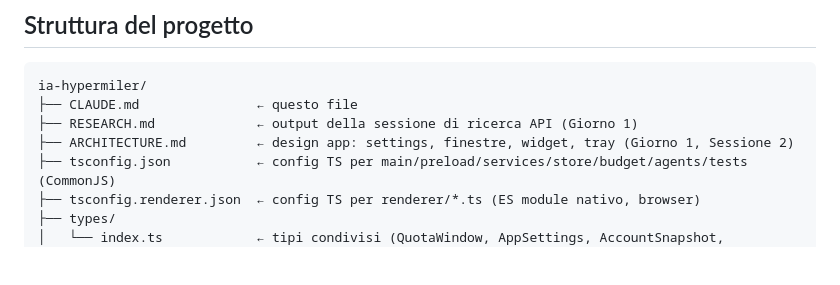
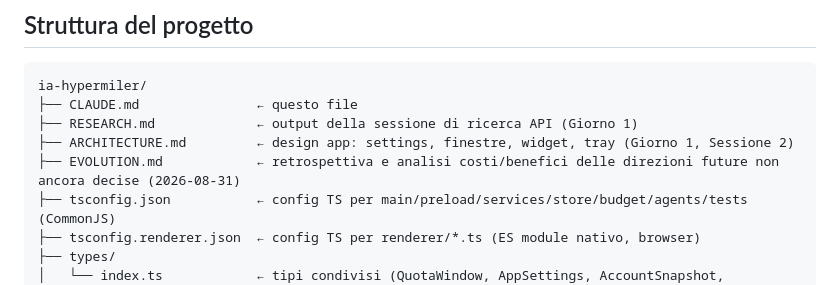
Before and after one commit to suppressio/ia-hypermiler, a Markdown page: CLAUDE.md, the part around one of its changes. GitHub-like rendering; blank space fills up the shorter version.

Commit message:
feat: add retrospective and future directions document for project evolution

```diff
--- a/CLAUDE.md
+++ b/CLAUDE.md
@@ -36,6 +36,7 @@ ia-hypermiler/
 ├── CLAUDE.md               ← questo file
 ├── RESEARCH.md             ← output della sessione di ricerca API (Giorno 1)
 ├── ARCHITECTURE.md         ← design app: settings, finestre, widget, tray (Giorno 1, Sessione 2)
+├── EVOLUTION.md            ← retrospettiva e analisi costi/benefici delle direzioni future non ancora decise (2026-08-31)
 ├── tsconfig.json           ← config TS per main/preload/services/store/budget/agents/tests (CommonJS)
 ├── tsconfig.renderer.json  ← config TS per renderer/*.ts (ES module nativo, browser)
 ├── types/
```
Also changed, not shown: other parts of CLAUDE.md (+1 -0 lines), ARCHITECTURE.md (+3 -0 lines), EVOLUTION.md (added, +71 -0 lines).
